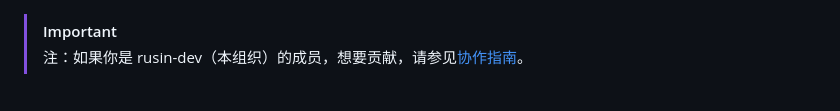
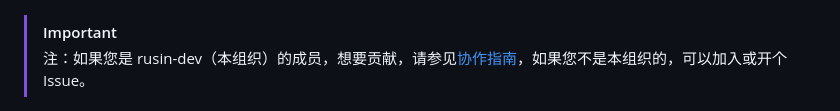
Before and after one commit to rusin-dev/rusin-note, a Markdown page: README.md, the part around the change. Drawn GitHub-style.

```diff
--- a/README.md
+++ b/README.md
@@ -1,6 +1,6 @@
 > [!IMPORTANT]
 >
-> 注：如果你是 rusin-dev（本组织）的成员，想要贡献，请参见[协作指南](https://github.com/rusin-dev/rusin-note/blob/main/contribute.md)。
+> 注：如果您是 rusin-dev（本组织）的成员，想要贡献，请参见[协作指南](https://github.com/rusin-dev/rusin-note/blob/main/contributing.md)，如果您不是本组织的，可以加入或开个 Issue。
 
 <div align="center">
     <a href="https://github.com/rusin-dev/rusin-note"><img width="15%" alt="logo" src="./image/logo.png" /></a>
```
Also changed, not shown: contributing.md (renamed from contribute.md).
